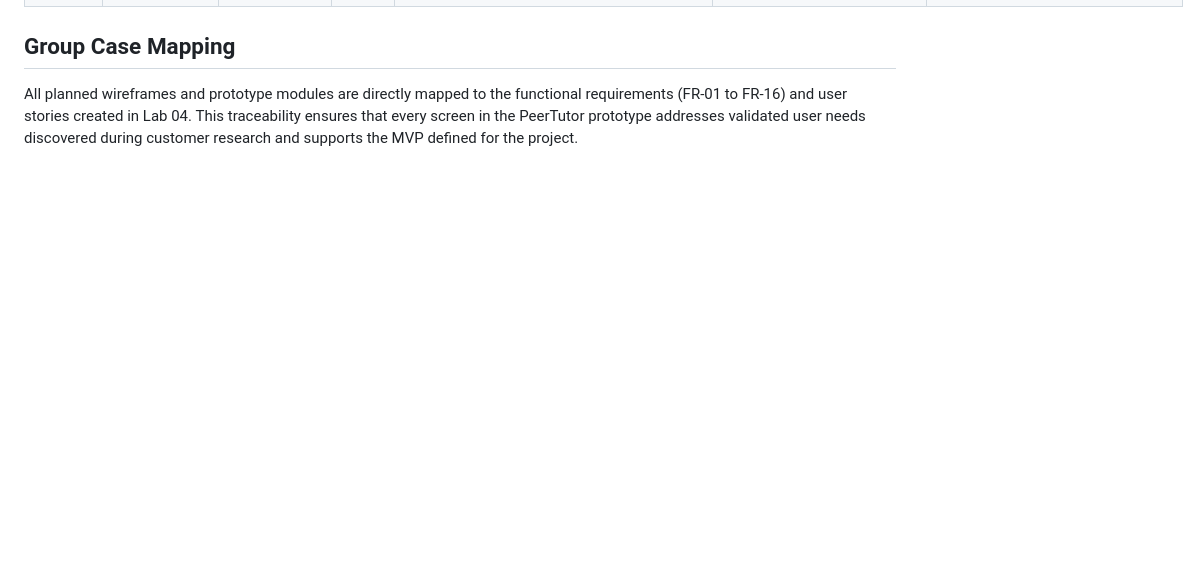
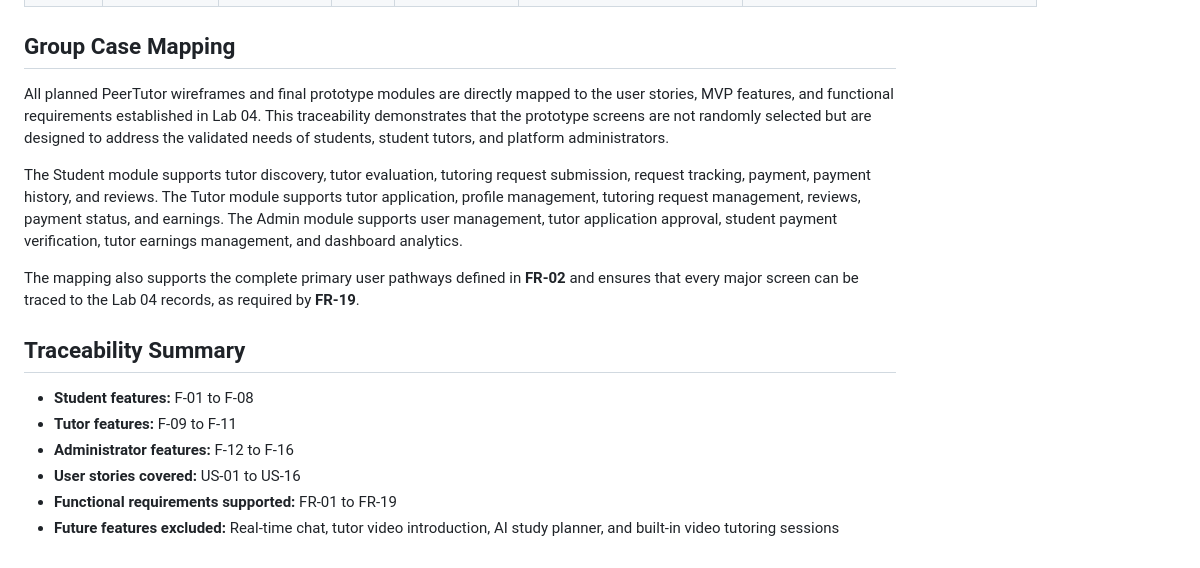
Before and after one commit to TSWT-5304/ICT105-TechTitans-MVP, a Markdown page: docs/feature-requirement-mapping.md, the part around one of its changes. Rendered like a GitHub page; blank space fills up the shorter version.

Commit message:
Update feature-requirement-mapping

```diff
--- a/docs/feature-requirement-mapping.md
+++ b/docs/feature-requirement-mapping.md
@@ -19,4 +24,17 @@ Use this file to prove that your wireframe and final prototype are not random sc
 
 
 ## Group Case Mapping
-All planned wireframes and prototype modules are directly mapped to the functional requirements (FR-01 to FR-16) and user stories created in Lab 04. This traceability ensures that every screen in the PeerTutor prototype addresses validated user needs discovered during customer research and supports the MVP defined for the project.
+All planned PeerTutor wireframes and final prototype modules are directly mapped to the user stories, MVP features, and functional requirements established in Lab 04. This traceability demonstrates that the prototype screens are not randomly selected but are designed to address the validated needs of students, student tutors, and platform administrators.
+
+The Student module supports tutor discovery, tutor evaluation, tutoring request submission, request tracking, payment, payment history, and reviews. The Tutor module supports tutor application, profile management, tutoring request management, reviews, payment status, and earnings. The Admin module supports user management, tutor application approval, student payment verification, tutor earnings management, and dashboard analytics.
+
+The mapping also supports the complete primary user pathways defined in **FR-02** and ensures that every major screen can be traced to the Lab 04 records, as required by **FR-19**.
+
+## Traceability Summary
+
+- **Student features:** F-01 to F-08
+- **Tutor features:** F-09 to F-11
+- **Administrator features:** F-12 to F-16
+- **User stories covered:** US-01 to US-16
+- **Functional requirements supported:** FR-01 to FR-19
+- **Future features excluded:** Real-time chat, tutor video introduction, AI study planner, and built-in video tutoring sessions
```
Also changed, not shown: other parts of docs/feature-requirement-mapping.md (+17 -12 lines).
